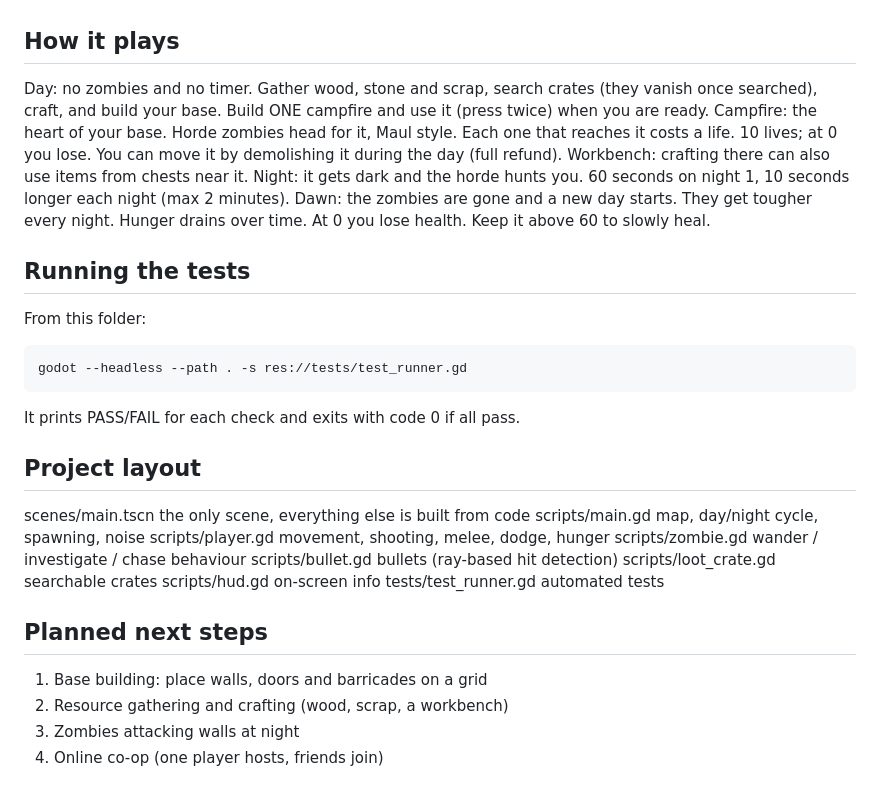
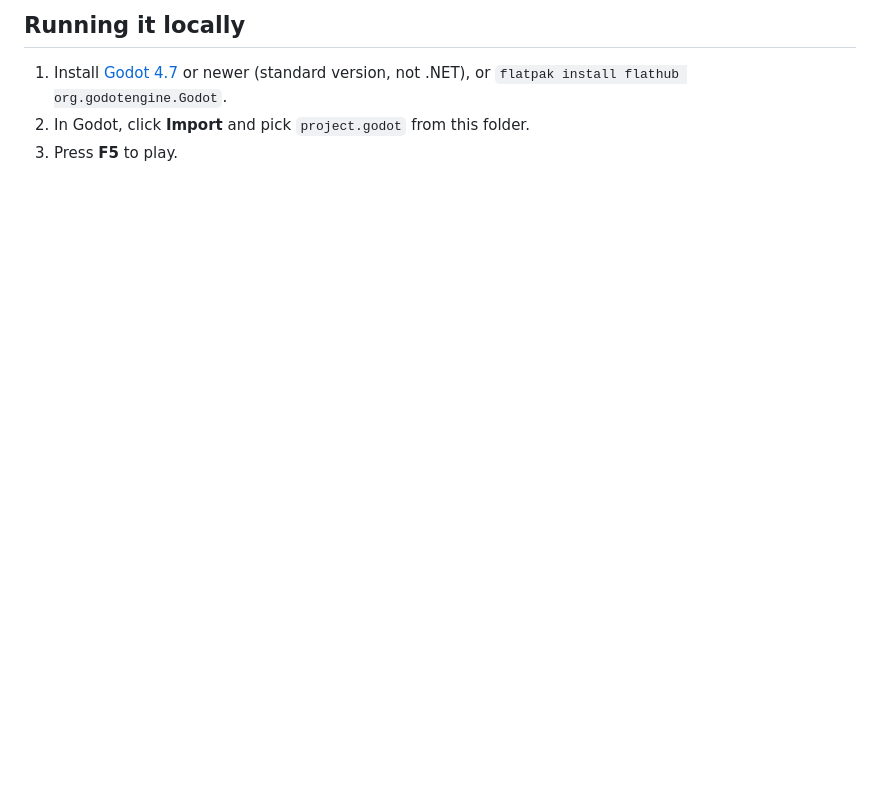
Before and after one commit to CptSyphilis/nightfall-, a Markdown page: README.md, the part around one of its changes. Drawn GitHub-style; blank space fills up the shorter version.

Commit message:
Rewrite README for players: Markdown tables, drop stale roadmap and dev sections
Co-Authored-By: Claude Opus 5.5 <noreply@anthropic.com>

```diff
--- a/README.md
+++ b/README.md
@@ -74,44 +80,7 @@ walls and smash through.
 
+## Running it locally
 
-How it plays
-------------
-Day:   no zombies and no timer. Gather wood, stone and scrap, search crates
-       (they vanish once searched), craft, and build your base.
-       Build ONE campfire and use it (press twice) when you are ready.
-Campfire: the heart of your base. Horde zombies head for it, Maul style.
-       Each one that reaches it costs a life. 10 lives; at 0 you lose.
-       You can move it by demolishing it during the day (full refund).
-Workbench: crafting there can also use items from chests near it.
-Night: it gets dark and the horde hunts you. 60 seconds on night 1,
-       10 seconds longer each night (max 2 minutes).
-Dawn:  the zombies are gone and a new day starts. They get tougher every night.
-Hunger drains over time. At 0 you lose health. Keep it above 60 to slowly heal.
-
-
-Running the tests
------------------
-From this folder:
-
-    godot --headless --path . -s res://tests/test_runner.gd
-
-It prints PASS/FAIL for each check and exits with code 0 if all pass.
-
-
-Project layout
---------------
-scenes/main.tscn        the only scene, everything else is built from code
-scripts/main.gd         map, day/night cycle, spawning, noise
-scripts/player.gd       movement, shooting, melee, dodge, hunger
-scripts/zombie.gd       wander / investigate / chase behaviour
-scripts/bullet.gd       bullets (ray-based hit detection)
-scripts/loot_crate.gd   searchable crates
-scripts/hud.gd          on-screen info
-tests/test_runner.gd    automated tests
-
-
-Planned next steps
-------------------
-1. Base building: place walls, doors and barricades on a grid
-2. Resource gathering and crafting (wood, scrap, a workbench)
-3. Zombies attacking walls at night
-4. Online co-op (one player hosts, friends join)
+1. Install [Godot 4.7](https://godotengine.org/download) or newer (standard
+   version, not .NET), or `flatpak install flathub org.godotengine.Godot`.
+2. In Godot, click **Import** and pick `project.godot` from this folder.
+3. Press **F5** to play.
```
Also changed, not shown: other parts of README.md (+63 -57 lines).
